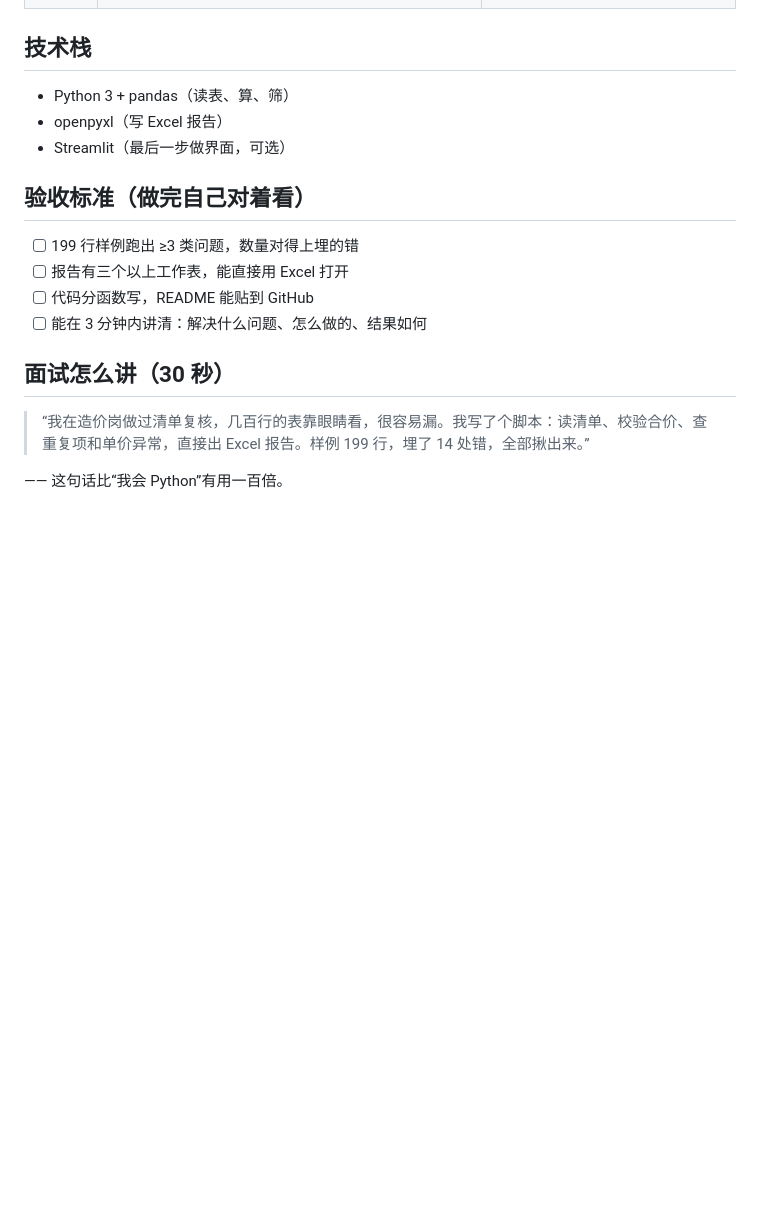
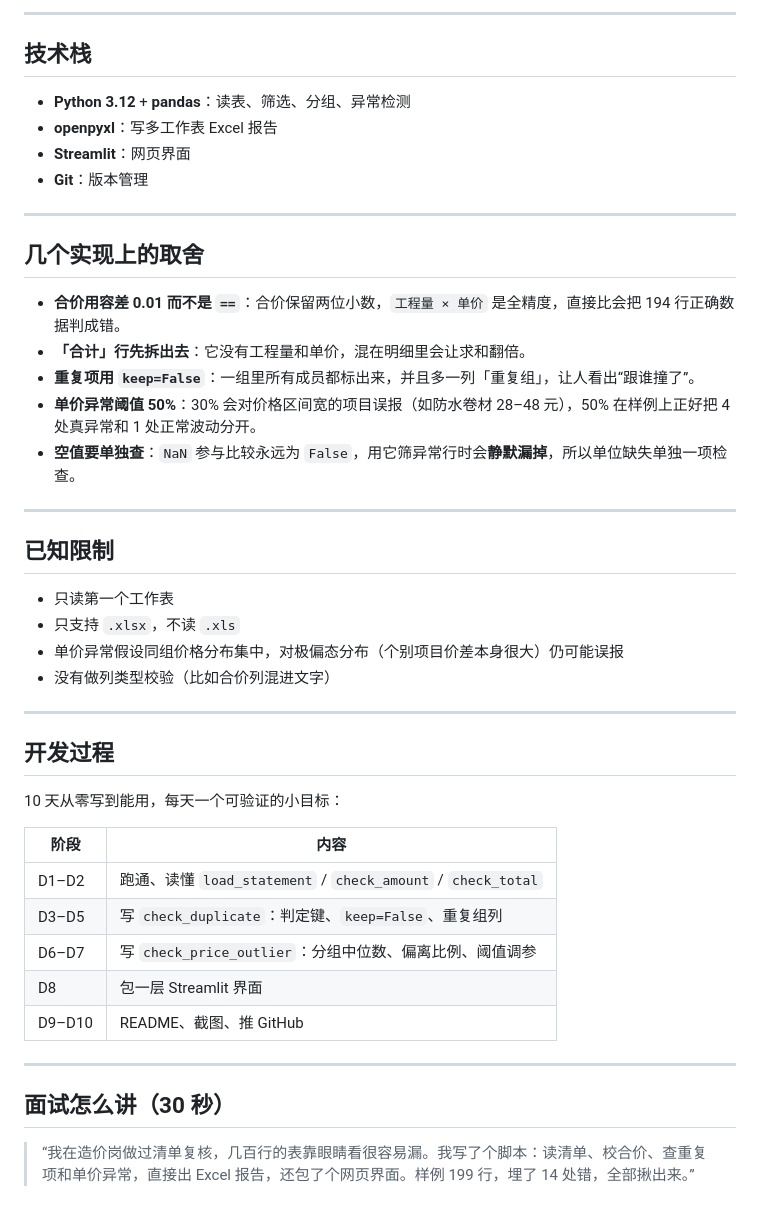
Before and after one commit to SilverFrost13244786351/cost-sheet-audit, a Markdown page: README.md, the part around one of its changes. Drawn GitHub-style; blank space fills up the shorter version.

```diff
--- a/README.md
+++ b/README.md
@@ -38,19 +69,47 @@ python src\audit.py
+---
 
 ## 技术栈
 
-- Python 3 + pandas（读表、算、筛）
-- openpyxl（写 Excel 报告）
-- Streamlit（最后一步做界面，可选）
+- **Python 3.12** + **pandas**：读表、筛选、分组、异常检测
+- **openpyxl**：写多工作表 Excel 报告
+- **Streamlit**：网页界面
+- **Git**：版本管理
 
-## 验收标准（做完自己对着看）
+---
 
-- [ ] 199 行样例跑出 ≥3 类问题，数量对得上埋的错
-- [ ] 报告有三个以上工作表，能直接用 Excel 打开
-- [ ] 代码分函数写，README 能贴到 GitHub
-- [ ] 能在 3 分钟内讲清：解决什么问题、怎么做的、结果如何
+## 几个实现上的取舍
+
+- **合价用容差 0.01 而不是 `==`**：合价保留两位小数，`工程量 × 单价` 是全精度，直接比会把 194 行正确数据判成错。
+- **「合计」行先拆出去**：它没有工程量和单价，混在明细里会让求和翻倍。
+- **重复项用 `keep=False`**：一组里所有成员都标出来，并且多一列「重复组」，让人看出“跟谁撞了”。
+- **单价异常阈值 50%**：30% 会对价格区间宽的项目误报（如防水卷材 28–48 元），50% 在样例上正好把 4 处真异常和 1 处正常波动分开。
+- **空值要单独查**：`NaN` 参与比较永远为 `False`，用它筛异常行时会**静默漏掉**，所以单位缺失单独一项检查。
+
+---
+
+## 已知限制
+
+- 只读第一个工作表
+- 只支持 `.xlsx`，不读 `.xls`
+- 单价异常假设同组价格分布集中，对极偏态分布（个别项目价差本身很大）仍可能误报
+- 没有做列类型校验（比如合价列混进文字）
+
+---
+
+## 开发过程
+
+10 天从零写到能用，每天一个可验证的小目标：
+
+| 阶段 | 内容 |
+|---|---|
+| D1–D2 | 跑通、读懂 `load_statement` / `check_amount` / `check_total` |
+| D3–D5 | 写 `check_duplicate`：判定键、`keep=False`、重复组列 |
+| D6–D7 | 写 `check_price_outlier`：分组中位数、偏离比例、阈值调参 |
+| D8 | 包一层 Streamlit 界面 |
+| D9–D10 | README、截图、推 GitHub |
+
+---
 
 ## 面试怎么讲（30 秒）
 
-> “我在造价岗做过清单复核，几百行的表靠眼睛看，很容易漏。我写了个脚本：读清单、校验合价、查重复项和单价异常，直接出 Excel 报告。样例 199 行，埋了 14 处错，全部揪出来。”
-
-—— 这句话比“我会 Python”有用一百倍。
+> “我在造价岗做过清单复核，几百行的表靠眼睛看很容易漏。我写了个脚本：读清单、校合价、查重复项和单价异常，直接出 Excel 报告，还包了个网页界面。样例 199 行，埋了 14 处错，全部揪出来。”
```
Also changed, not shown: other parts of README.md (+54 -23 lines), docs/ui.png (added), 1 other file.
